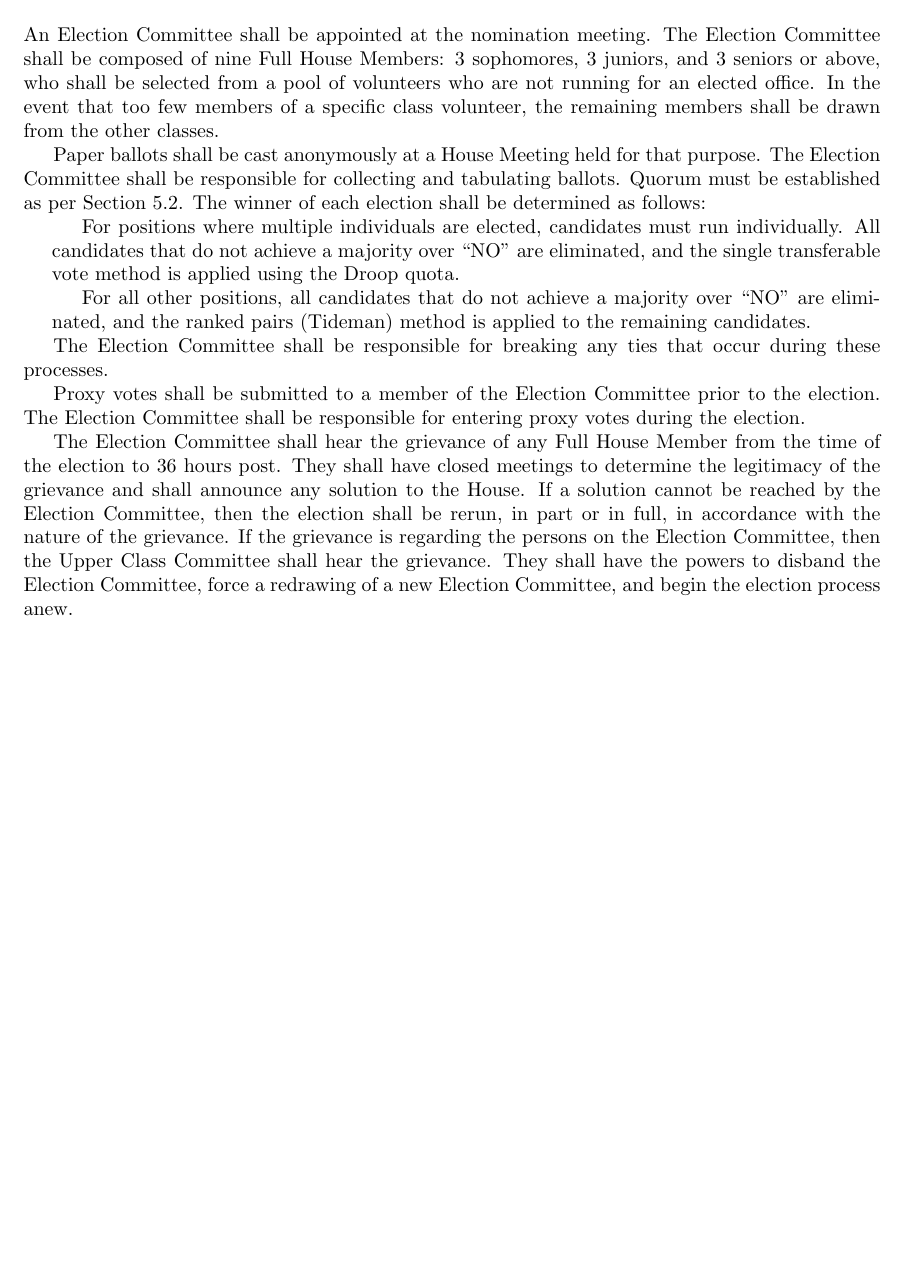
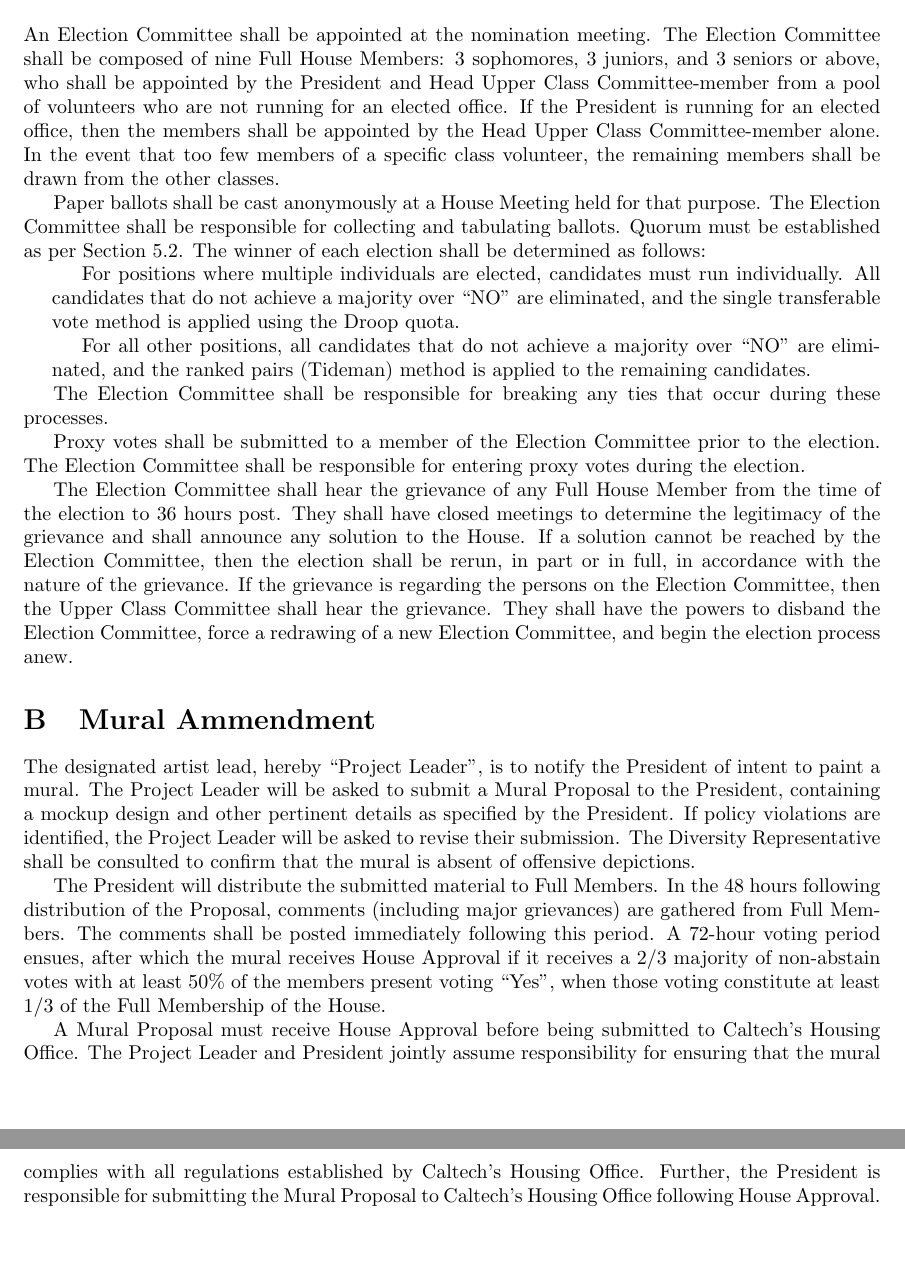
Before and after one commit to VenerableHouse/VenerableConstitution, a LaTeX document (constitution.tex): part of page 13 of 13 before the commit and two parts of pages 13 and 14 of 14 after it, the two joined at a grey line, cut so that both start at the same text, the shorter picture padded with empty space. Compiled offline with pdfLaTeX.

Commit message:
Update constitution.tex

```diff
--- a/constitution.tex
+++ b/constitution.tex
@@ -283,7 +286,7 @@ Only Full Members may vote on Constitutional amendments.
 \appendix
 \section{Procedural Amendment}
 \label{ProceduralAmendment}
-An Election Committee shall be appointed at the nomination meeting. The Election Committee shall be composed of nine Full House Members: 3 sophomores, 3 juniors, and 3 seniors or above, who shall be selected from a pool of volunteers who are not running for an elected office. In the event that too few members of a specific class volunteer, the remaining members shall be drawn from the other classes.
+An Election Committee shall be appointed at the nomination meeting. The Election Committee shall be composed of nine Full House Members: 3 sophomores, 3 juniors, and 3 seniors or above, who shall be appointed by the President and Head Upper Class Committee-member from a pool of volunteers who are not running for an elected office. If the President is running for an elected office, then the members shall be appointed by the Head Upper Class Committee-member alone. In the event that too few members of a specific class volunteer, the remaining members shall be drawn from the other classes.
 
 Paper ballots shall be cast anonymously at a House Meeting held for that purpose. The Election Committee shall be responsible for collecting and tabulating ballots. Quorum must be established as per Section \ref{Quorum}. The winner of each election shall be determined as follows:
 
@@ -298,4 +301,12 @@ The Election Committee shall be responsible for breaking any ties that occur dur
 Proxy votes shall be submitted to a member of the Election Committee prior to the election. The Election Committee shall be responsible for entering proxy votes during the election.
 
 The Election Committee shall hear the grievance of any Full House Member from the time of the election to 36 hours post. They shall have closed meetings to determine the legitimacy of the grievance and shall announce any solution to the House. If a solution cannot be reached by the Election Committee, then the election shall be rerun, in part or in full, in accordance with the nature of the grievance. If the grievance is regarding the persons on the Election Committee, then the Upper Class Committee shall hear the grievance. They shall have the powers to disband the Election Committee, force a redrawing of a new Election Committee, and begin the election process anew.
+
+\section{Mural Ammendment}
+The designated artist lead, hereby ``Project Leader'', is to notify the President of intent to paint a mural. The Project Leader will be asked to submit a Mural Proposal to the President, containing a mockup design and other pertinent details as specified by the President. If policy violations are identified, the Project Leader will be asked to revise their submission. The Diversity Representative shall be consulted to confirm that the mural is absent of offensive depictions.
+
+The President will distribute the submitted material to Full Members. In the 48 hours following distribution of the Proposal, comments (including major grievances) are gathered from Full Members. The comments shall be posted immediately following this period. A 72-hour voting period ensues, after which the mural receives House Approval if it receives a 2/3 majority of non-abstain votes with at least 50\% of the members present voting ``Yes'', when those voting constitute at least 1/3 of the Full Membership of the House.
+
+A Mural Proposal must receive House Approval before being submitted to Caltech's Housing Office. The Project Leader and President jointly assume responsibility for ensuring that the mural complies with all regulations established by Caltech's Housing Office. Further, the President is responsible for submitting the Mural Proposal to Caltech's Housing Office following House Approval.
+
 \end{document}
```
Also changed, not shown: constitution.tex (9 more changed lines).
